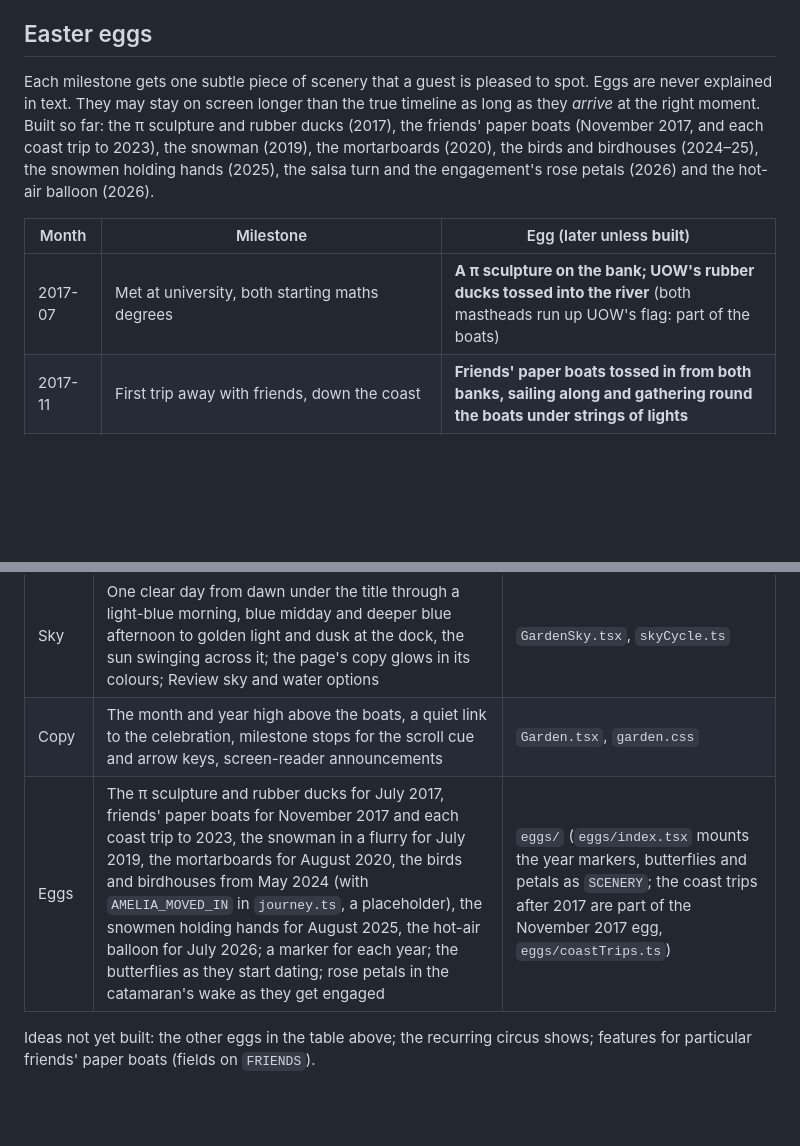
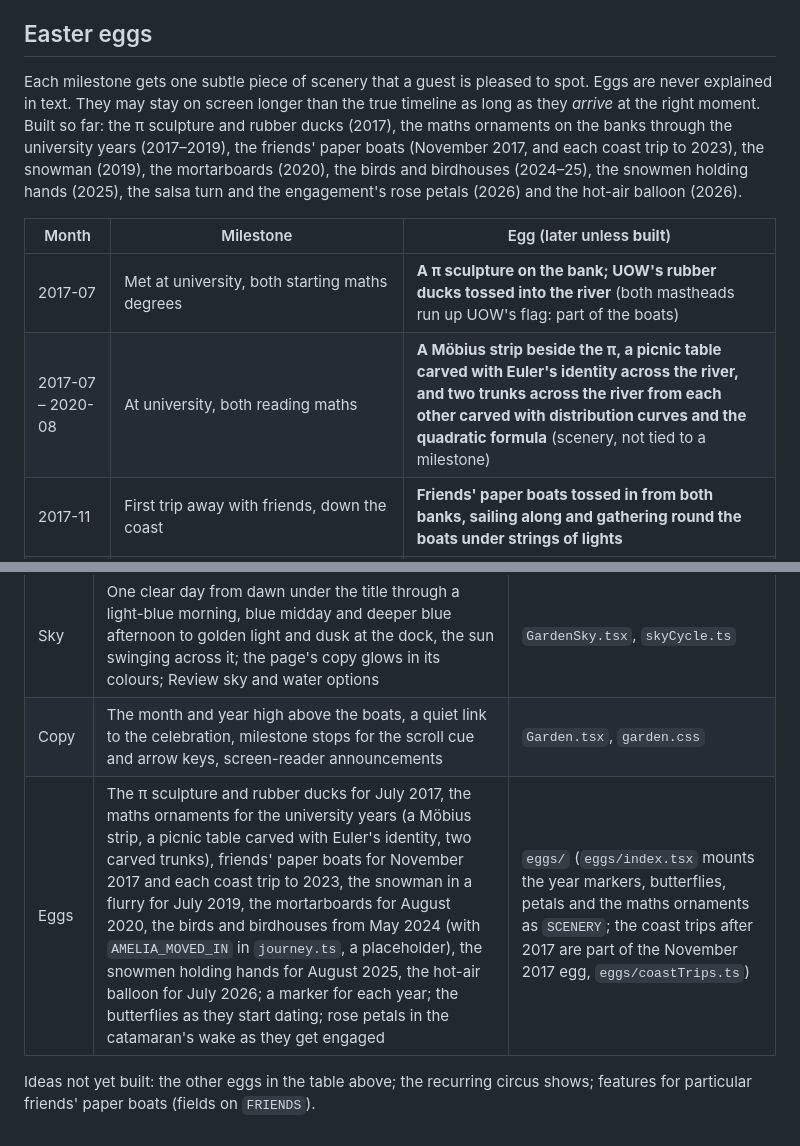
Before and after one commit to patcors/wedding, a Markdown page: docs/VOYAGE.md, 2 parts joined by grey strips. Rendered like a GitHub page; blank space fills up the shorter version.

Commit message:
Describe the university years' maths ornaments in the Voyage notes
Co-Authored-By: Claude Opus 5.5 <noreply@anthropic.com>

```diff
--- a/docs/VOYAGE.md
+++ b/docs/VOYAGE.md
@@ -22,11 +22,12 @@ Two small sailboats travel downstream as the guest scrolls. Words are minimal: t
 
 ## Easter eggs
 
-Each milestone gets one subtle piece of scenery that a guest is pleased to spot. Eggs are never explained in text. They may stay on screen longer than the true timeline as long as they *arrive* at the right moment. Built so far: the π sculpture and rubber ducks (2017), the friends' paper boats (November 2017, and each coast trip to 2023), the snowman (2019), the mortarboards (2020), the birds and birdhouses (2024–25), the snowmen holding hands (2025), the salsa turn and the engagement's rose petals (2026) and the hot-air balloon (2026).
+Each milestone gets one subtle piece of scenery that a guest is pleased to spot. Eggs are never explained in text. They may stay on screen longer than the true timeline as long as they *arrive* at the right moment. Built so far: the π sculpture and rubber ducks (2017), the maths ornaments on the banks through the university years (2017–2019), the friends' paper boats (November 2017, and each coast trip to 2023), the snowman (2019), the mortarboards (2020), the birds and birdhouses (2024–25), the snowmen holding hands (2025), the salsa turn and the engagement's rose petals (2026) and the hot-air balloon (2026).
 
 | Month | Milestone | Egg (later unless **built**) |
 | --- | --- | --- |
 | 2017-07 | Met at university, both starting maths degrees | **A π sculpture on the bank; UOW's rubber ducks tossed into the river** (both mastheads run up UOW's flag: part of the boats) |
+| 2017-07 – 2020-08 | At university, both reading maths | **A Möbius strip beside the π, a picnic table carved with Euler's identity across the river, and two trunks across the river from each other carved with distribution curves and the quadratic formula** (scenery, not tied to a milestone) |
 | 2017-11 | First trip away with friends, down the coast | **Friends' paper boats tossed in from both banks, sailing along and gathering round the boats under strings of lights** |
 | 2018-11 | Started their internship at FinoComp | (both mastheads run up FinoComp flags, UOW's dropping to fly under them: part of the boats) |
 | 2019-07 | Snow trip; Amelia broke her wrist snowboarding | **A flurry sweeps the bank and leaves a snowman with its arm in a sling** |
@@ -149,6 +157,6 @@ Each slot is mounted from `GardenScene.tsx`; nobody needs to edit that file. `jo
 | Boats | Patrick's yellow and Amelia's teal-trimmed sailboats flying UOW's flag at university and their companies' flags, apart in Sydney, joined plank by plank into a catamaran that turns once on the spot as they start salsa, takes one tall mast flying their monogram as they get engaged, and moors at the jetty | `VoyageBoats.tsx`, `storyBoats.ts` (`SALSA`, `salsaTurn`), `storyBoatGeometry.ts` |
 | Sky | One clear day from dawn under the title through a light-blue morning, blue midday and deeper blue afternoon to golden light and dusk at the dock, the sun swinging across it; the page's copy glows in its colours; Review sky and water options | `GardenSky.tsx`, `skyCycle.ts` |
 | Copy | The month and year high above the boats, a quiet link to the celebration, milestone stops for the scroll cue and arrow keys, screen-reader announcements | `Garden.tsx`, `garden.css` |
-| Eggs | The π sculpture and rubber ducks for July 2017, friends' paper boats for November 2017 and each coast trip to 2023, the snowman in a flurry for July 2019, the mortarboards for August 2020, the birds and birdhouses from May 2024 (with `AMELIA_MOVED_IN` in `journey.ts`, a placeholder), the snowmen holding hands for August 2025, the hot-air balloon for July 2026; a marker for each year; the butterflies as they start dating; rose petals in the catamaran's wake as they get engaged | `eggs/` (`eggs/index.tsx` mounts the year markers, butterflies and petals as `SCENERY`; the coast trips after 2017 are part of the November 2017 egg, `eggs/coastTrips.ts`) |
+| Eggs | The π sculpture and rubber ducks for July 2017, the maths ornaments for the university years (a Möbius strip, a picnic table carved with Euler's identity, two carved trunks), friends' paper boats for November 2017 and each coast trip to 2023, the snowman in a flurry for July 2019, the mortarboards for August 2020, the birds and birdhouses from May 2024 (with `AMELIA_MOVED_IN` in `journey.ts`, a placeholder), the snowmen holding hands for August 2025, the hot-air balloon for July 2026; a marker for each year; the butterflies as they start dating; rose petals in the catamaran's wake as they get engaged | `eggs/` (`eggs/index.tsx` mounts the year markers, butterflies, petals and the maths ornaments as `SCENERY`; the coast trips after 2017 are part of the November 2017 egg, `eggs/coastTrips.ts`) |
 
 Ideas not yet built: the other eggs in the table above; the recurring circus shows; features for particular friends' paper boats (fields on `FRIENDS`).
```
Also changed, not shown: other parts of docs/VOYAGE.md (+7 -0 lines).
